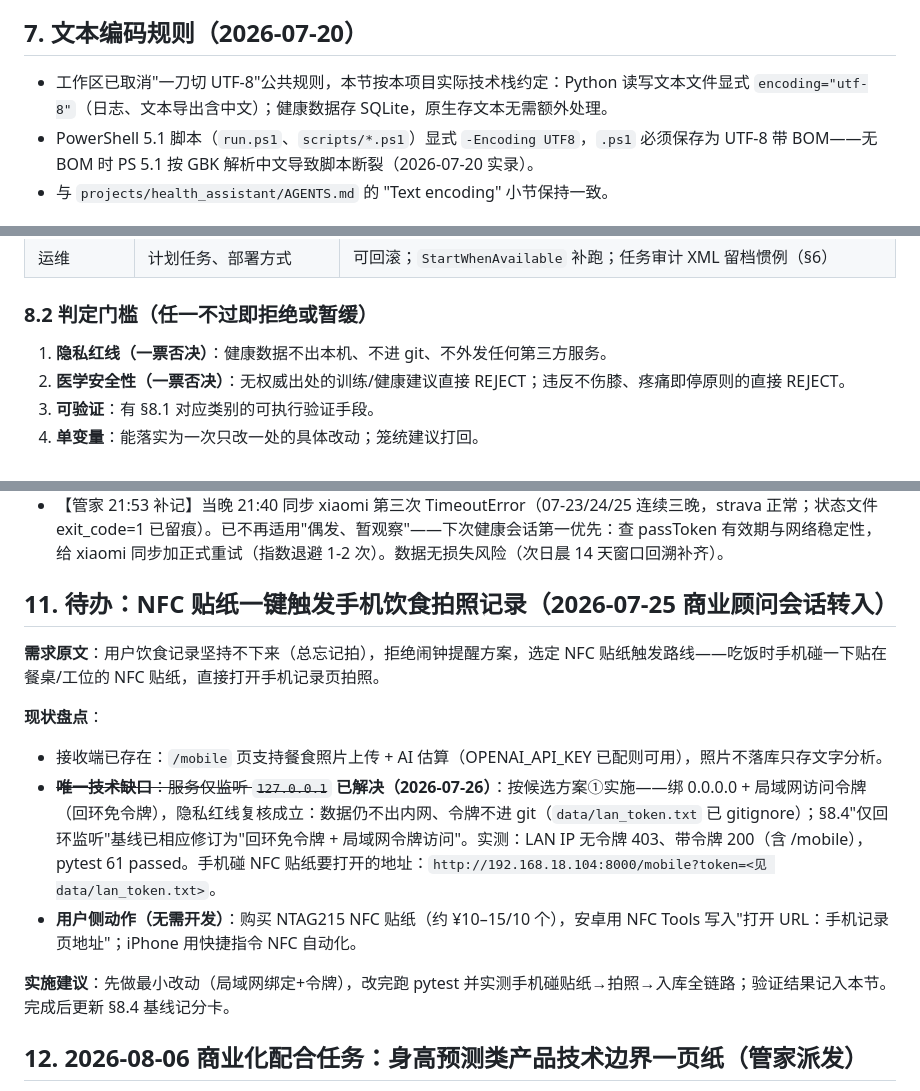
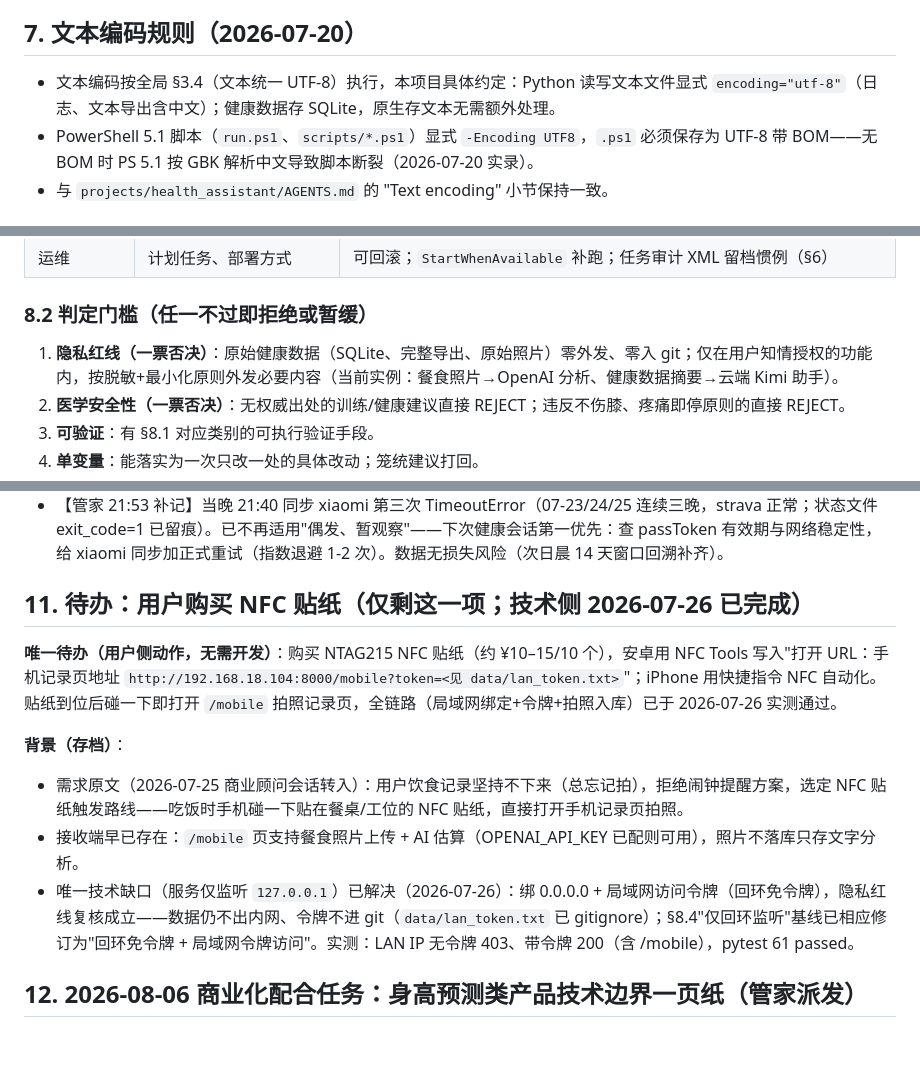
Before and after one commit to shkyyy18/health-advisor-internal, a Markdown page: 健康顾问-项目记忆.md, 3 parts joined by grey strips. GitHub-like rendering; blank space fills up the shorter version.

```diff
--- a/健康顾问-项目记忆.md
+++ b/健康顾问-项目记忆.md
@@ -49,7 +49,7 @@
 
 ## 7. 文本编码规则（2026-07-20）
 
-- 工作区已取消"一刀切 UTF-8"公共规则，本节按本项目实际技术栈约定：Python 读写文本文件显式 `encoding="utf-8"`（日志、文本导出含中文）；健康数据存 SQLite，原生存文本无需额外处理。
+- 文本编码按全局 §3.4（文本统一 UTF-8）执行，本项目具体约定：Python 读写文本文件显式 `encoding="utf-8"`（日志、文本导出含中文）；健康数据存 SQLite，原生存文本无需额外处理。
 - PowerShell 5.1 脚本（`run.ps1`、`scripts/*.ps1`）显式 `-Encoding UTF8`，`.ps1` 必须保存为 UTF-8 带 BOM——无 BOM 时 PS 5.1 按 GBK 解析中文导致脚本断裂（2026-07-20 实录）。
 - 与 `projects/health_assistant/AGENTS.md` 的 "Text encoding" 小节保持一致。
 
@@ -68,7 +68,7 @@
 
 ### 8.2 判定门槛（任一不过即拒绝或暂缓）
 
-1. **隐私红线（一票否决）**：健康数据不出本机、不进 git、不外发任何第三方服务。
+1. **隐私红线（一票否决）**：原始健康数据（SQLite、完整导出、原始照片）零外发、零入 git；仅在用户知情授权的功能内，按脱敏+最小化原则外发必要内容（当前实例：餐食照片→OpenAI 分析、健康数据摘要→云端 Kimi 助手）。
 2. **医学安全性（一票否决）**：无权威出处的训练/健康建议直接 REJECT；违反不伤膝、疼痛即停原则的直接 REJECT。
 3. **可验证**：有 §8.1 对应类别的可执行验证手段。
 4. **单变量**：能落实为一次只改一处的具体改动；笼统建议打回。
@@ -148,16 +148,14 @@
 - 注意：ride 类模板（含今日恢复骑）仍是无权威出处旧版（§3 待迁移），热身里含"膝绕环"违反用户固定要求 §1.3（膝盖不做环绕旋转）——已在回复中提示用户跳过该动作；下次改 ride 模板时优先修复。
 - 【管家 21:53 补记】当晚 21:40 同步 xiaomi 第三次 TimeoutError（07-23/24/25 连续三晚，strava 正常；状态文件 exit_code=1 已留痕）。已不再适用"偶发、暂观察"——下次健康会话第一优先：查 passToken 有效期与网络稳定性，给 xiaomi 同步加正式重试（指数退避 1-2 次）。数据无损失风险（次日晨 14 天窗口回溯补齐）。
 
-## 11. 待办：NFC 贴纸一键触发手机饮食拍照记录（2026-07-25 商业顾问会话转入）
+## 11. 待办：用户购买 NFC 贴纸（仅剩这一项；技术侧 2026-07-26 已完成）
 
-**需求原文**：用户饮食记录坚持不下来（总忘记拍），拒绝闹钟提醒方案，选定 NFC 贴纸触发路线——吃饭时手机碰一下贴在餐桌/工位的 NFC 贴纸，直接打开手机记录页拍照。
+**唯一待办（用户侧动作，无需开发）**：购买 NTAG215 NFC 贴纸（约 ¥10–15/10 个），安卓用 NFC Tools 写入"打开 URL：手机记录页地址 `http://192.168.18.104:8000/mobile?token=<见 data/lan_token.txt>`"；iPhone 用快捷指令 NFC 自动化。贴纸到位后碰一下即打开 `/mobile` 拍照记录页，全链路（局域网绑定+令牌+拍照入库）已于 2026-07-26 实测通过。
 
-**现状盘点**：
-- 接收端已存在：`/mobile` 页支持餐食照片上传 + AI 估算（OPENAI_API_KEY 已配则可用），照片不落库只存文字分析。
-- ~~**唯一技术缺口**：服务仅监听 `127.0.0.1`~~ **已解决（2026-07-26）**：按候选方案①实施——绑 0.0.0.0 + 局域网访问令牌（回环免令牌），隐私红线复核成立：数据仍不出内网、令牌不进 git（`data/lan_token.txt` 已 gitignore）；§8.4"仅回环监听"基线已相应修订为"回环免令牌 + 局域网令牌访问"。实测：LAN IP 无令牌 403、带令牌 200（含 /mobile），pytest 61 passed。手机碰 NFC 贴纸要打开的地址：`http://192.168.18.104:8000/mobile?token=<见 data/lan_token.txt>`。
-- **用户侧动作（无需开发）**：购买 NTAG215 NFC 贴纸（约 ¥10–15/10 个），安卓用 NFC Tools 写入"打开 URL：手机记录页地址"；iPhone 用快捷指令 NFC 自动化。
-
-**实施建议**：先做最小改动（局域网绑定+令牌），改完跑 pytest 并实测手机碰贴纸→拍照→入库全链路；验证结果记入本节。完成后更新 §8.4 基线记分卡。
+**背景（存档）**：
+- 需求原文（2026-07-25 商业顾问会话转入）：用户饮食记录坚持不下来（总忘记拍），拒绝闹钟提醒方案，选定 NFC 贴纸触发路线——吃饭时手机碰一下贴在餐桌/工位的 NFC 贴纸，直接打开手机记录页拍照。
+- 接收端早已存在：`/mobile` 页支持餐食照片上传 + AI 估算（OPENAI_API_KEY 已配则可用），照片不落库只存文字分析。
+- 唯一技术缺口（服务仅监听 `127.0.0.1`）已解决（2026-07-26）：绑 0.0.0.0 + 局域网访问令牌（回环免令牌），隐私红线复核成立——数据仍不出内网、令牌不进 git（`data/lan_token.txt` 已 gitignore）；§8.4"仅回环监听"基线已相应修订为"回环免令牌 + 局域网令牌访问"。实测：LAN IP 无令牌 403、带令牌 200（含 /mobile），pytest 61 passed。
 
 ## 12. 2026-08-06 商业化配合任务：身高预测类产品技术边界一页纸（管家派发）
 
```
Also changed, not shown: other parts of 健康顾问-项目记忆.md (+7 -4 lines).
